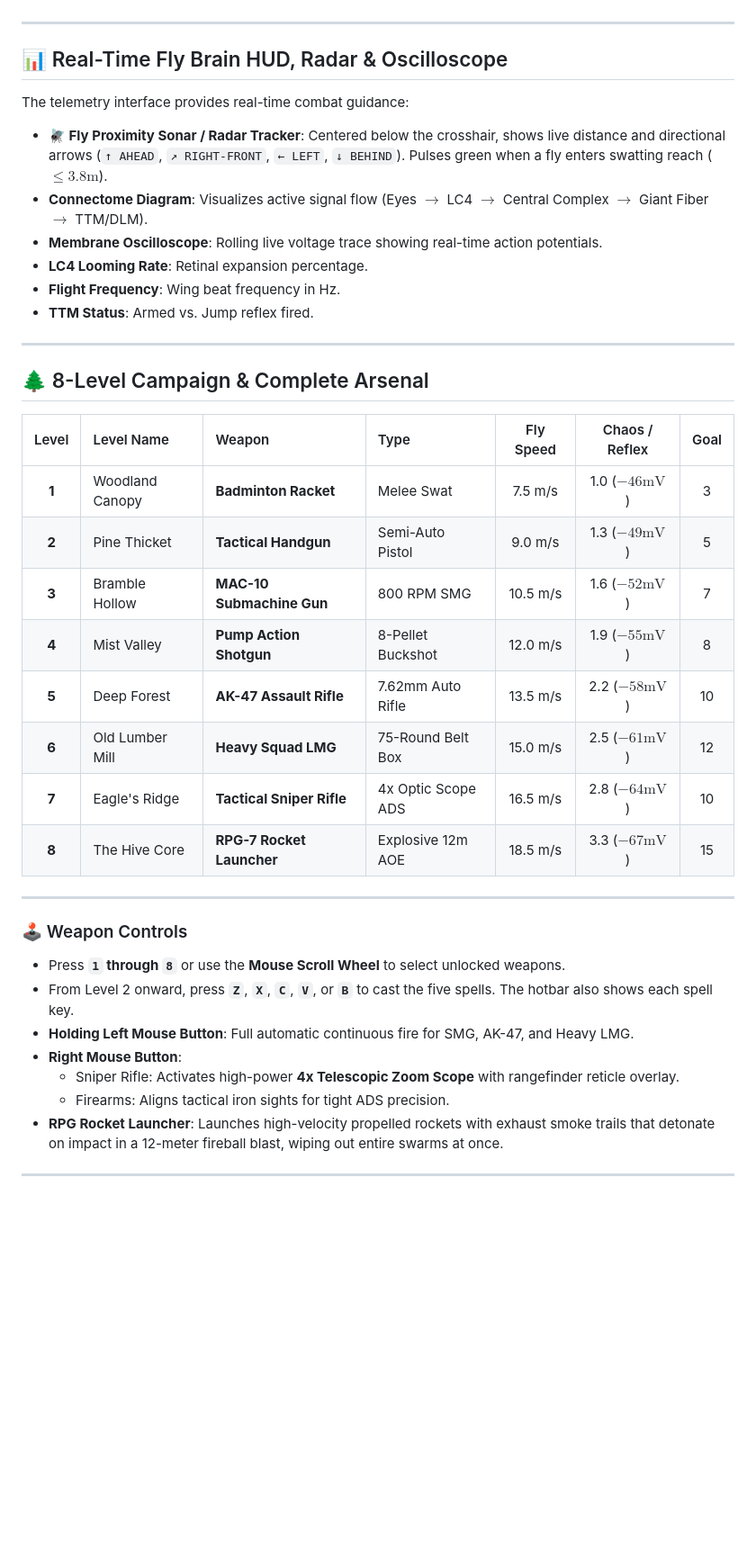
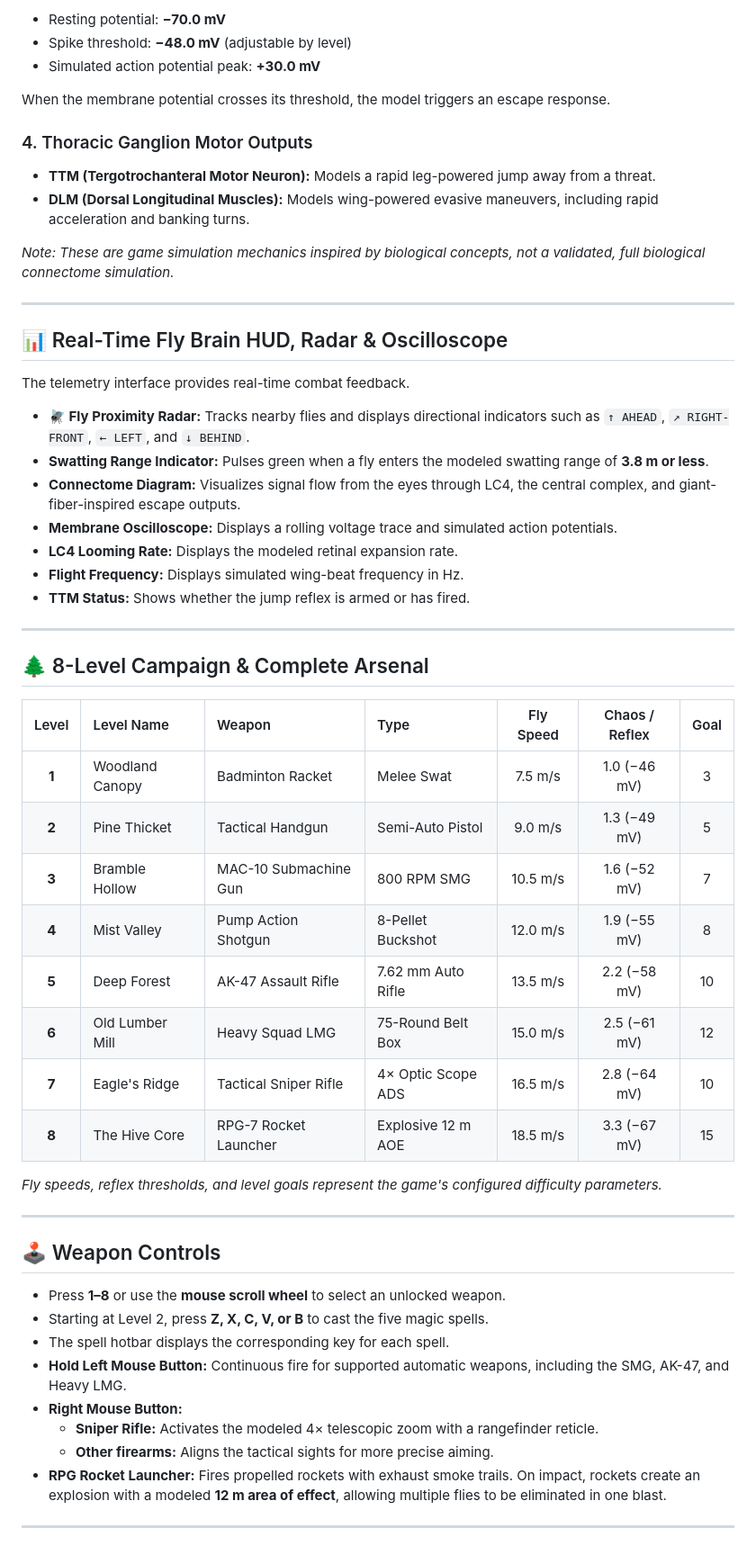
Before and after one commit to cbagh0819-ctrl/kill-the-fly-neural-hunter, a Markdown page: README.md, the part around one of its changes. Shown at 90% size. Rendered like a GitHub page; blank space fills up the shorter version.

```diff
--- a/README.md
+++ b/README.md
@@ -53,15 +76,29 @@ Unlike typical game bots that dodge using pseudo-random timers, the flies in **K
+- Resting potential: **−70.0 mV**
+- Spike threshold: **−48.0 mV** (adjustable by level)
+- Simulated action potential peak: **+30.0 mV**
+
+When the membrane potential crosses its threshold, the model triggers an escape response.
+
+### 4. Thoracic Ganglion Motor Outputs
+
+- **TTM (Tergotrochanteral Motor Neuron):** Models a rapid leg-powered jump away from a threat.
+- **DLM (Dorsal Longitudinal Muscles):** Models wing-powered evasive maneuvers, including rapid acceleration and banking turns.
+
+*Note: These are game simulation mechanics inspired by biological concepts, not a validated, full biological connectome simulation.*
 
 ---
 
 ## 📊 Real-Time Fly Brain HUD, Radar & Oscilloscope
 
-The telemetry interface provides real-time combat guidance:
-- **🪰 Fly Proximity Sonar / Radar Tracker**: Centered below the crosshair, shows live distance and directional arrows (`↑ AHEAD`, `↗ RIGHT-FRONT`, `← LEFT`, `↓ BEHIND`). Pulses green when a fly enters swatting reach ($\le 3.8\text{m}$).
-- **Connectome Diagram**: Visualizes active signal flow (Eyes $\rightarrow$ LC4 $\rightarrow$ Central Complex $\rightarrow$ Giant Fiber $\rightarrow$ TTM/DLM).
-- **Membrane Oscilloscope**: Rolling live voltage trace showing real-time action potentials.
-- **LC4 Looming Rate**: Retinal expansion percentage.
-- **Flight Frequency**: Wing beat frequency in Hz.
-- **TTM Status**: Armed vs. Jump reflex fired.
+The telemetry interface provides real-time combat feedback.
+
+- **🪰 Fly Proximity Radar:** Tracks nearby flies and displays directional indicators such as `↑ AHEAD`, `↗ RIGHT-FRONT`, `← LEFT`, and `↓ BEHIND`.
+- **Swatting Range Indicator:** Pulses green when a fly enters the modeled swatting range of **3.8 m or less**.
+- **Connectome Diagram:** Visualizes signal flow from the eyes through LC4, the central complex, and giant-fiber-inspired escape outputs.
+- **Membrane Oscilloscope:** Displays a rolling voltage trace and simulated action potentials.
+- **LC4 Looming Rate:** Displays the modeled retinal expansion rate.
+- **Flight Frequency:** Displays simulated wing-beat frequency in Hz.
+- **TTM Status:** Shows whether the jump reflex is armed or has fired.
 
 ---
 
@@ -69,25 +106,29 @@ The telemetry interface provides real-time combat guidance:
 
 | Level | Level Name | Weapon | Type | Fly Speed | Chaos / Reflex | Goal |
 | :---: | :--- | :--- | :--- | :---: | :---: | :---: |
-| **1** | Woodland Canopy | **Badminton Racket** | Melee Swat | 7.5 m/s | 1.0 ($-46\text{mV}$) | 3 |
-| **2** | Pine Thicket | **Tactical Handgun** | Semi-Auto Pistol | 9.0 m/s | 1.3 ($-49\text{mV}$) | 5 |
-| **3** | Bramble Hollow | **MAC-10 Submachine Gun** | 800 RPM SMG | 10.5 m/s | 1.6 ($-52\text{mV}$) | 7 |
-| **4** | Mist Valley | **Pump Action Shotgun** | 8-Pellet Buckshot | 12.0 m/s | 1.9 ($-55\text{mV}$) | 8 |
-| **5** | Deep Forest | **AK-47 Assault Rifle** | 7.62mm Auto Rifle | 13.5 m/s | 2.2 ($-58\text{mV}$) | 10 |
-| **6** | Old Lumber Mill | **Heavy Squad LMG** | 75-Round Belt Box | 15.0 m/s | 2.5 ($-61\text{mV}$) | 12 |
-| **7** | Eagle's Ridge | **Tactical Sniper Rifle** | 4x Optic Scope ADS | 16.5 m/s | 2.8 ($-64\text{mV}$) | 10 |
-| **8** | The Hive Core | **RPG-7 Rocket Launcher** | Explosive 12m AOE | 18.5 m/s | 3.3 ($-67\text{mV}$) | 15 |
+| **1** | Woodland Canopy | Badminton Racket | Melee Swat | 7.5 m/s | 1.0 (−46 mV) | 3 |
+| **2** | Pine Thicket | Tactical Handgun | Semi-Auto Pistol | 9.0 m/s | 1.3 (−49 mV) | 5 |
+| **3** | Bramble Hollow | MAC-10 Submachine Gun | 800 RPM SMG | 10.5 m/s | 1.6 (−52 mV) | 7 |
+| **4** | Mist Valley | Pump Action Shotgun | 8-Pellet Buckshot | 12.0 m/s | 1.9 (−55 mV) | 8 |
+| **5** | Deep Forest | AK-47 Assault Rifle | 7.62 mm Auto Rifle | 13.5 m/s | 2.2 (−58 mV) | 10 |
+| **6** | Old Lumber Mill | Heavy Squad LMG | 75-Round Belt Box | 15.0 m/s | 2.5 (−61 mV) | 12 |
+| **7** | Eagle's Ridge | Tactical Sniper Rifle | 4× Optic Scope ADS | 16.5 m/s | 2.8 (−64 mV) | 10 |
+| **8** | The Hive Core | RPG-7 Rocket Launcher | Explosive 12 m AOE | 18.5 m/s | 3.3 (−67 mV) | 15 |
+
+*Fly speeds, reflex thresholds, and level goals represent the game's configured difficulty parameters.*
 
 ---
 
-### 🕹️ Weapon Controls
-- Press **`1` through `8`** or use the **Mouse Scroll Wheel** to select unlocked weapons.
-- From Level 2 onward, press **`Z`**, **`X`**, **`C`**, **`V`**, or **`B`** to cast the five spells. The hotbar also shows each spell key.
-- **Holding Left Mouse Button**: Full automatic continuous fire for SMG, AK-47, and Heavy LMG.
-- **Right Mouse Button**:
-  - Sniper Rifle: Activates high-power **4x Telescopic Zoom Scope** with rangefinder reticle overlay.
-  - Firearms: Aligns tactical iron sights for tight ADS precision.
-- **RPG Rocket Launcher**: Launches high-velocity propelled rockets with exhaust smoke trails that detonate on impact in a 12-meter fireball blast, wiping out entire swarms at once.
+## 🕹️ Weapon Controls
+
+- Press **1–8** or use the **mouse scroll wheel** to select an unlocked weapon.
+- Starting at Level 2, press **Z, X, C, V, or B** to cast the five magic spells.
+- The spell hotbar displays the corresponding key for each spell.
+- **Hold Left Mouse Button:** Continuous fire for supported automatic weapons, including the SMG, AK-47, and Heavy LMG.
+- **Right Mouse Button:**
+  - **Sniper Rifle:** Activates the modeled 4× telescopic zoom with a rangefinder reticle.
+  - **Other firearms:** Aligns the tactical sights for more precise aiming.
+- **RPG Rocket Launcher:** Fires propelled rockets with exhaust smoke trails. On impact, rockets create an explosion with a modeled **12 m area of effect**, allowing multiple flies to be eliminated in one blast.
 
 ---
 
```
Also changed, not shown: other parts of README.md (+117 -40 lines).
